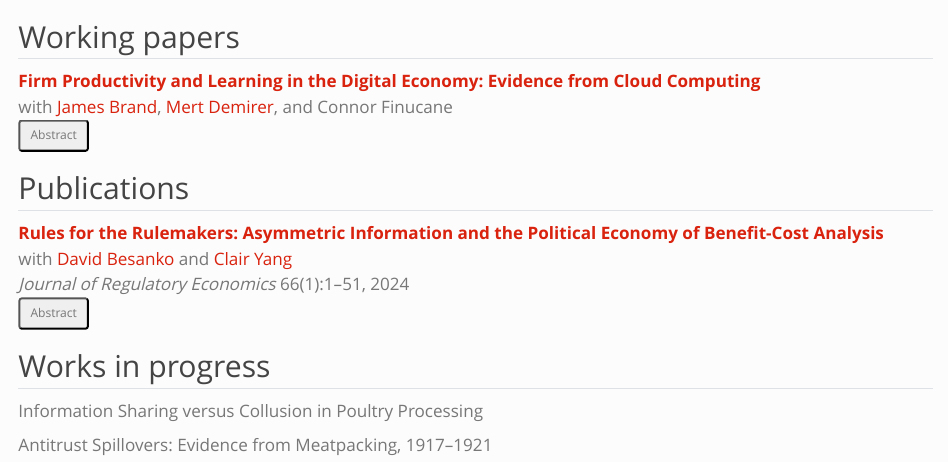
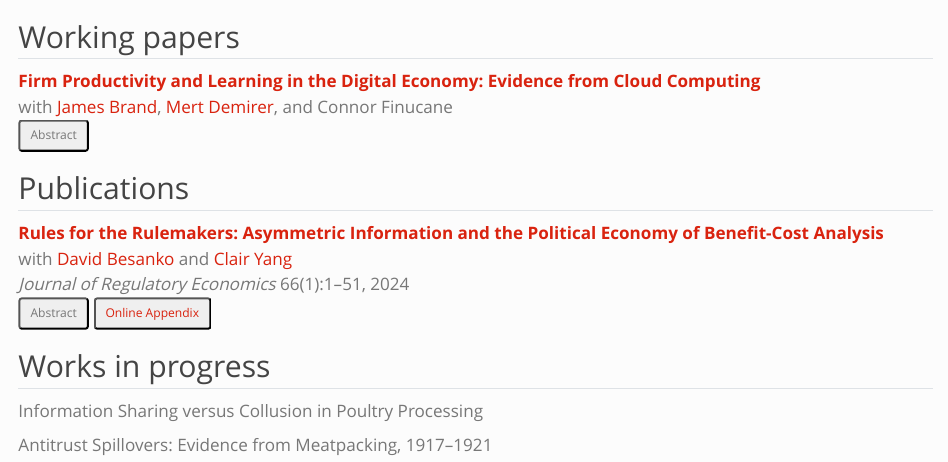
Before and after one commit to avner-ak/avner-ak, a Quarto document (research.qmd): the page in a window 1100 px wide, from its top. Rendered offline with R 4.5, knitr and Pandoc in place of Quarto, with nearby package versions.

Commit message:
Update online appendix to BCA paper

````diff
--- a/more-styles.scss
+++ b/more-styles.scss
@@ -1,4 +1,4 @@
 /*-- scss:defaults --*/
 $callout-margin-top: 0rem;
 $callout-margin-bottom: 1.25rem;
-$link-color: #101090;
+$link-color: #0000BB;
--- a/research.qmd
+++ b/research.qmd
@@ -24,7 +24,9 @@ pagetitle: Avner A. Kreps - Research
 ```{=html}
   <button class="btn-sm" type="button" data-bs-toggle="collapse" data-bs-target="#a-rules" aria-expanded="false" aria-controls="a-rules">
             Abstract
-  </button>
+  </button> <a href="files/bca_online_appendix.pdf"><button class="btn-sm" type="button">
+            Online Appendix
+  </button> </a>
 
 <div class="collapse gap-1" id="a-rules">
   <div class="card card-body">
````
Also changed, not shown: index.qmd (+1 -1 lines), docs/search.json, files/bca_online_appendix.pdf (added), 4 other files.
